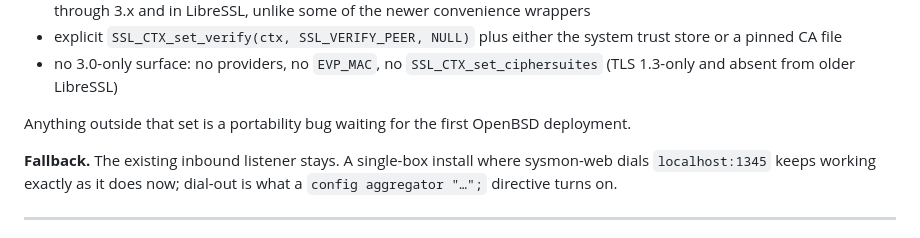
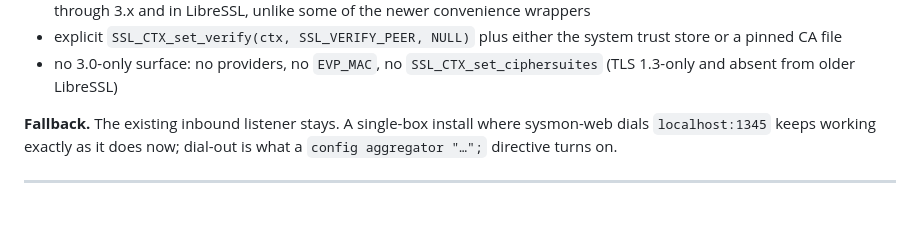
Before and after one commit to yellowman/sysmon, a Markdown page: docs/sysmond-aggregation.md, the part around the change. Rendered like a GitHub page; blank space fills up the shorter version.

Commit message:
Drop the closing line on the TLS API list
The list of what to call and what to avoid is the content; restating
that deviating from it would be a bug adds nothing.

Co-Authored-By: Claude Opus 5 <noreply@anthropic.com>

```diff
--- a/docs/sysmond-aggregation.md
+++ b/docs/sysmond-aggregation.md
@@ -213,9 +213,6 @@ tracks. Specifically:
   system trust store or a pinned CA file
 - no 3.0-only surface: no providers, no `EVP_MAC`, no
   `SSL_CTX_set_ciphersuites` (TLS 1.3-only and absent from older LibreSSL)
-
-Anything outside that set is a portability bug waiting for the first
-OpenBSD deployment.
 
 **Fallback.** The existing inbound listener stays. A single-box install
 where sysmon-web dials `localhost:1345` keeps working exactly as it does
```
